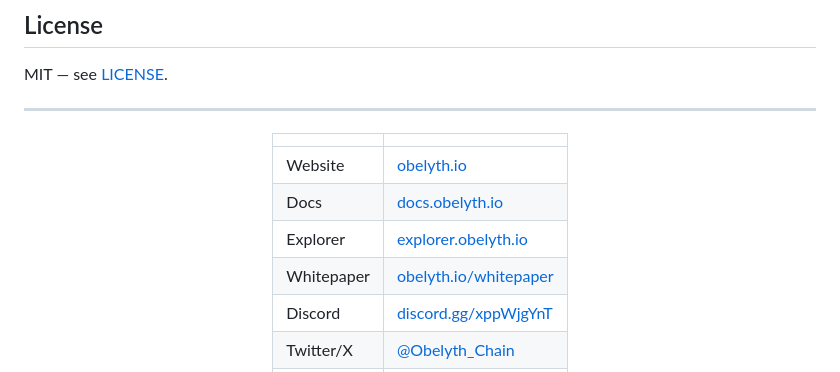
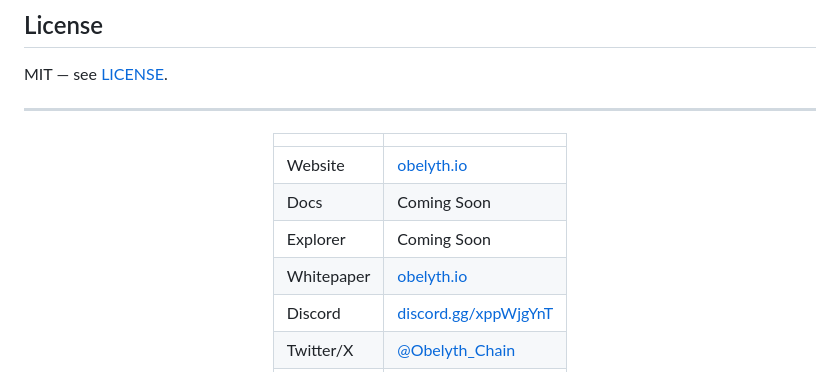
Before and after one commit to obelyth-protocol/obelyth, a Markdown page: README.md, the part around the change. Drawn GitHub-style.

```diff
--- a/README.md
+++ b/README.md
@@ -311,9 +311,9 @@ MIT — see [LICENSE](LICENSE).
 | | |
 |---|---|
 | Website | [obelyth.io](https://obelyth.io) |
-| Docs | [docs.obelyth.io](https://docs.obelyth.io) |
-| Explorer | [explorer.obelyth.io](https://explorer.obelyth.io) |
-| Whitepaper | [obelyth.io/whitepaper](https://obelyth.io/whitepaper) |
+| Docs | Coming Soon |
+| Explorer | Coming Soon |
+| Whitepaper | [obelyth.io](https://obelyth.io) |
 | Discord | [discord.gg/xppWjgYnT](https://discord.gg/xppWjgYnT) |
 | Twitter/X | [@Obelyth_Chain](https://x.com/Obelyth_Chain) |
 | Security | [security@obelyth.io](mailto:security@obelyth.io) |
```
